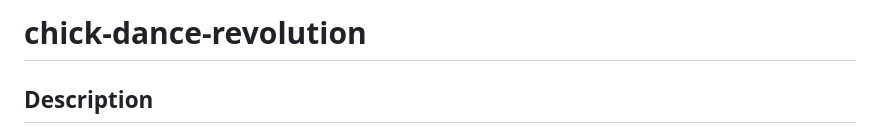
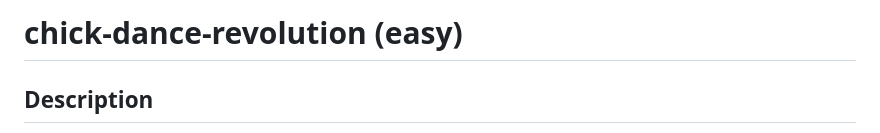
Before and after one commit to ICSpark-Projects/Chick-Dance-Revolution-Easy, a Markdown page: README.md, the part around the change. Rendered like a GitHub page.

```diff
--- a/README.md
+++ b/README.md
@@ -1,4 +1,4 @@
-# chick-dance-revolution
+# chick-dance-revolution (easy)
 
 ## Description
 This project builds on skills in handling events and making javascript functions. Create a game where you are a dancing chick!
```
